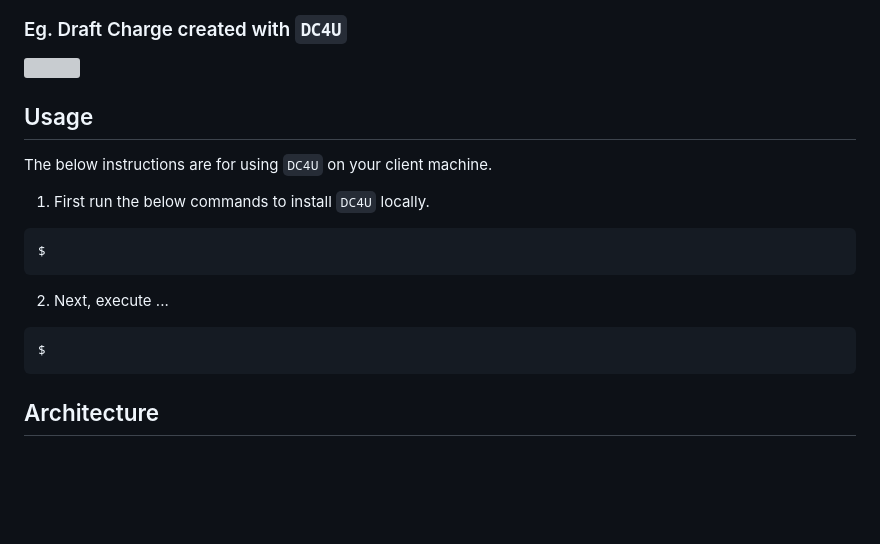
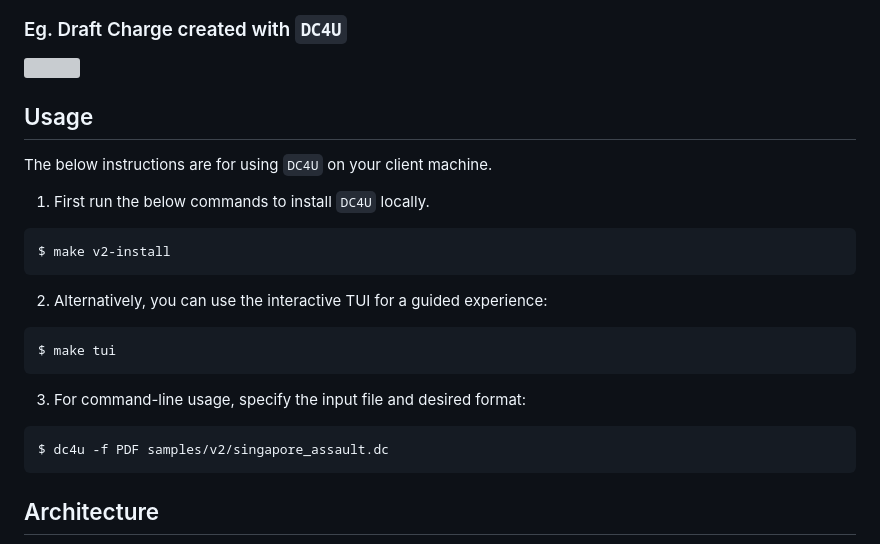
Before and after one commit to gongahkia/dc4u, a Markdown page: README.md, the part around one of its changes. Drawn GitHub-style; blank space fills up the shorter version; grey boxes are pictures that could not be loaded.

````diff
--- a/README.md
+++ b/README.md
@@ -59,13 +59,19 @@ The below instructions are for using `DC4U` on your client machine.
 1. First run the below commands to install `DC4U` locally.
 
 ```console
-$
+$ make v2-install
 ```
 
-2. Next, execute ...
+2. Alternatively, you can use the interactive TUI for a guided experience:
 
 ```console
-$
+$ make tui
+```
+
+3. For command-line usage, specify the input file and desired format:
+
+```console
+$ dc4u -f PDF samples/v2/singapore_assault.dc
 ```
 
 ## Architecture
````
Also changed, not shown: other parts of README.md (+27 -2 lines).
